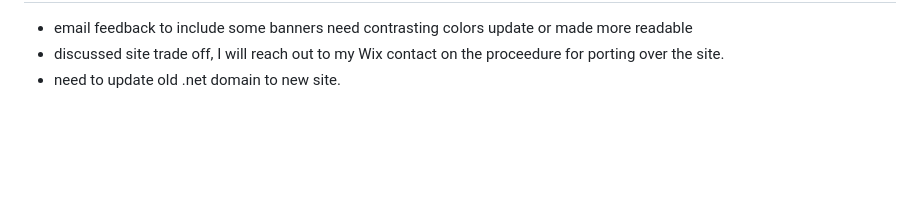
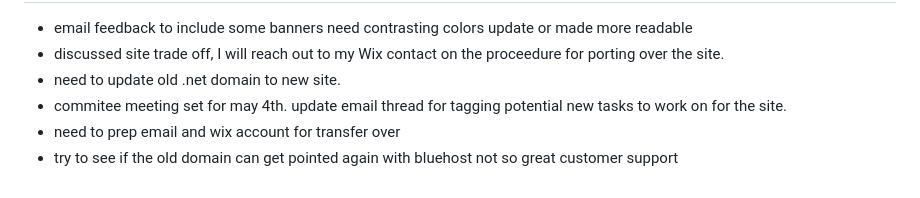
Before and after one commit to tektechnologies/SAFE-fracking-site, a Markdown page: Project-Planning/WixSetUp.md, the part around the change. Drawn GitHub-style; blank space fills up the shorter version.

Commit message:
add new tasks and meetup

```diff
--- a/Project-Planning/WixSetUp.md
+++ b/Project-Planning/WixSetUp.md
@@ -183,3 +183,6 @@
 - email feedback to include some banners need contrasting colors update or made more readable
 - discussed site trade off, I will reach out to my Wix contact on the proceedure for porting over the site.
 - need to update old .net domain to new site.
+- commitee meeting set for may 4th. update email thread for tagging potential new tasks to work on for the site.
+- need to prep email and wix account for transfer over
+- try to see if the old domain can get pointed again with bluehost not so great customer support
```
